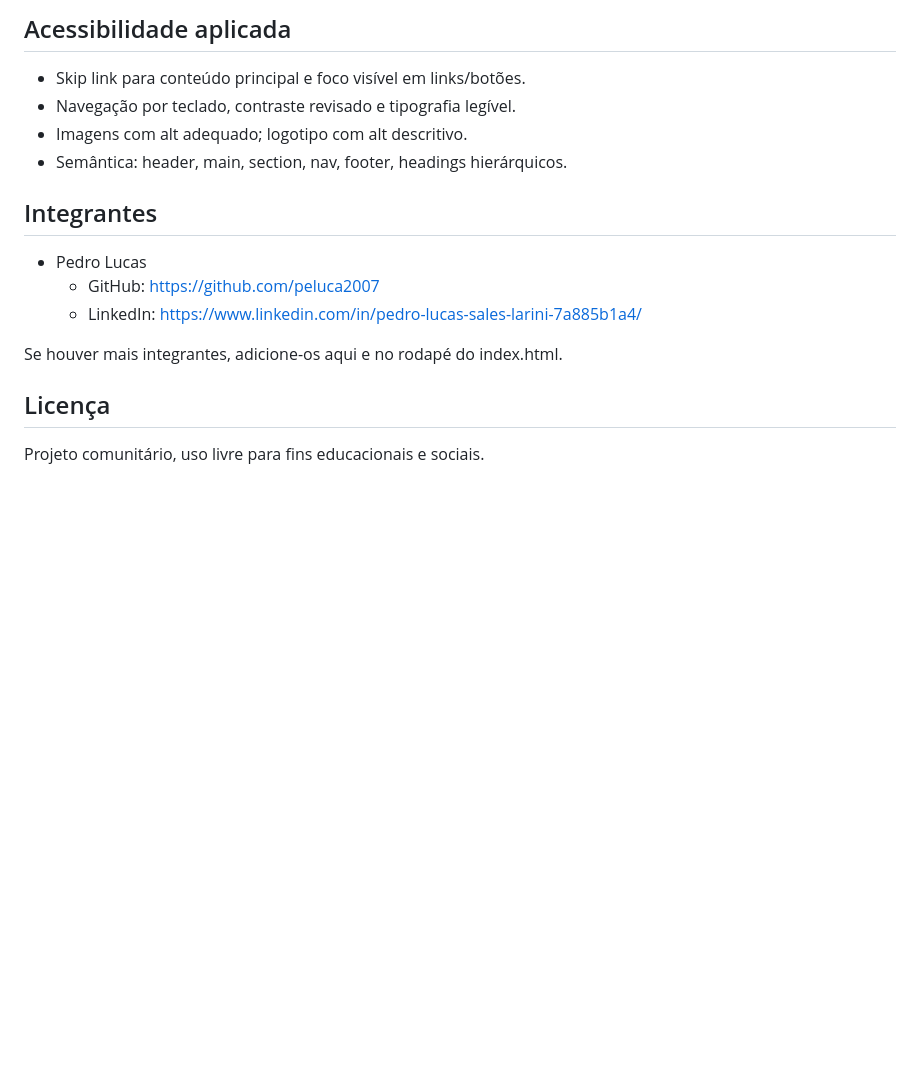
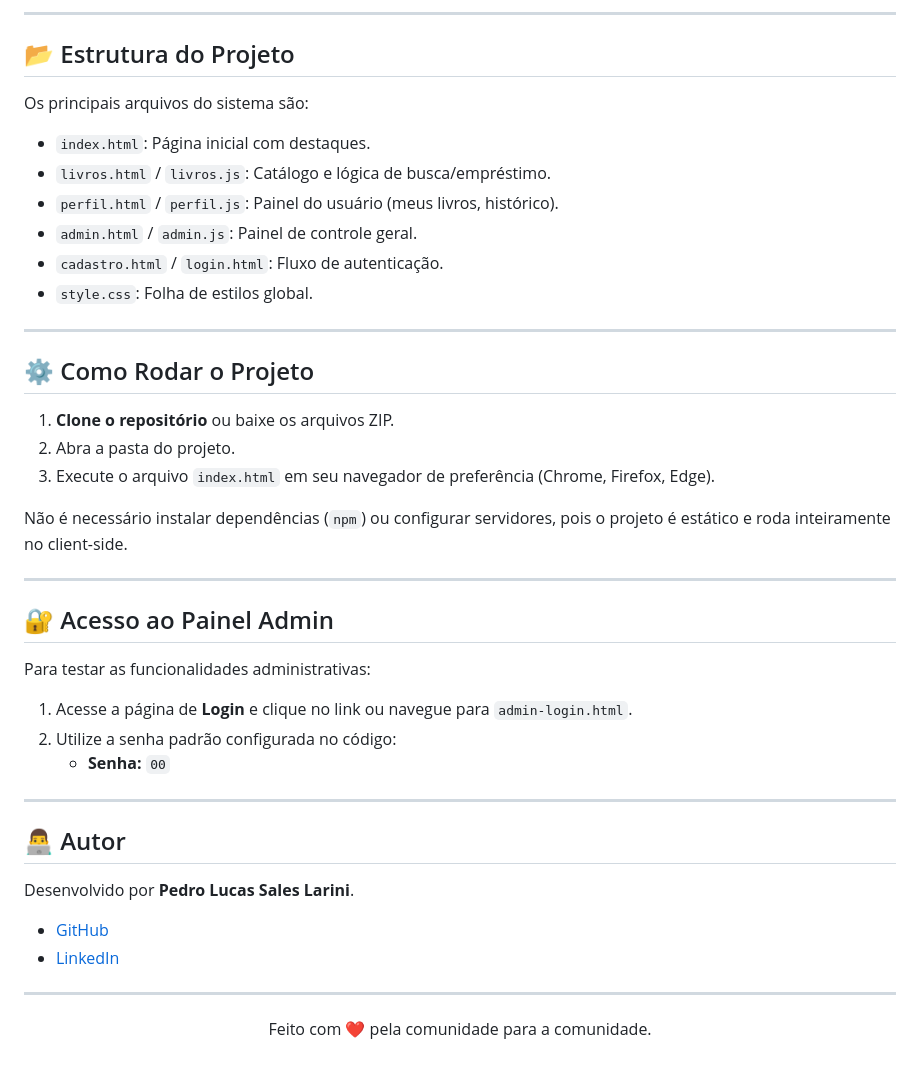
Before and after one commit to peluca2007/LivroAmigo, a Markdown page: README.md, the part around one of its changes. Drawn GitHub-style; blank space fills up the shorter version.

```diff
--- a/README.md
+++ b/README.md
@@ -65,16 +35,48 @@ https://peluca2007.github.io/LivroAmigo/
 
-## Acessibilidade aplicada
-- Skip link para conteúdo principal e foco visível em links/botões.
-- Navegação por teclado, contraste revisado e tipografia legível.
-- Imagens com alt adequado; logotipo com alt descritivo.
-- Semântica: header, main, section, nav, footer, headings hierárquicos.
+---
 
-## Integrantes
-- Pedro Lucas
-  - GitHub: https://github.com/peluca2007
-  - LinkedIn: https://www.linkedin.com/in/pedro-lucas-sales-larini-7a885b1a4/
+## 📂 Estrutura do Projeto
 
-Se houver mais integrantes, adicione-os aqui e no rodapé do index.html.
+Os principais arquivos do sistema são:
 
-## Licença
-Projeto comunitário, uso livre para fins educacionais e sociais.
+* `index.html`: Página inicial com destaques.
+* `livros.html` / `livros.js`: Catálogo e lógica de busca/empréstimo.
+* `perfil.html` / `perfil.js`: Painel do usuário (meus livros, histórico).
+* `admin.html` / `admin.js`: Painel de controle geral.
+* `cadastro.html` / `login.html`: Fluxo de autenticação.
+* `style.css`: Folha de estilos global.
+
+---
+
+## ⚙️ Como Rodar o Projeto
+
+1.  **Clone o repositório** ou baixe os arquivos ZIP.
+2.  Abra a pasta do projeto.
+3.  Execute o arquivo `index.html` em seu navegador de preferência (Chrome, Firefox, Edge).
+
+Não é necessário instalar dependências (`npm`) ou configurar servidores, pois o projeto é estático e roda inteiramente no client-side.
+
+---
+
+## 🔐 Acesso ao Painel Admin
+
+Para testar as funcionalidades administrativas:
+
+1.  Acesse a página de **Login** e clique no link ou navegue para `admin-login.html`.
+2.  Utilize a senha padrão configurada no código:
+    * **Senha:** `00`
+
+---
+
+## 👨‍💻 Autor
+
+Desenvolvido por **Pedro Lucas Sales Larini**.
+
+* [GitHub](https://github.com/peluca2007)
+* [LinkedIn](https://www.linkedin.com/in/pedro-lucas-sales-larini-7a885b1a4/)
+
+---
+
+<p align="center">
+  Feito com ❤ pela comunidade para a comunidade.
+</p>
```
Also changed, not shown: other parts of README.md (+25 -55 lines).
